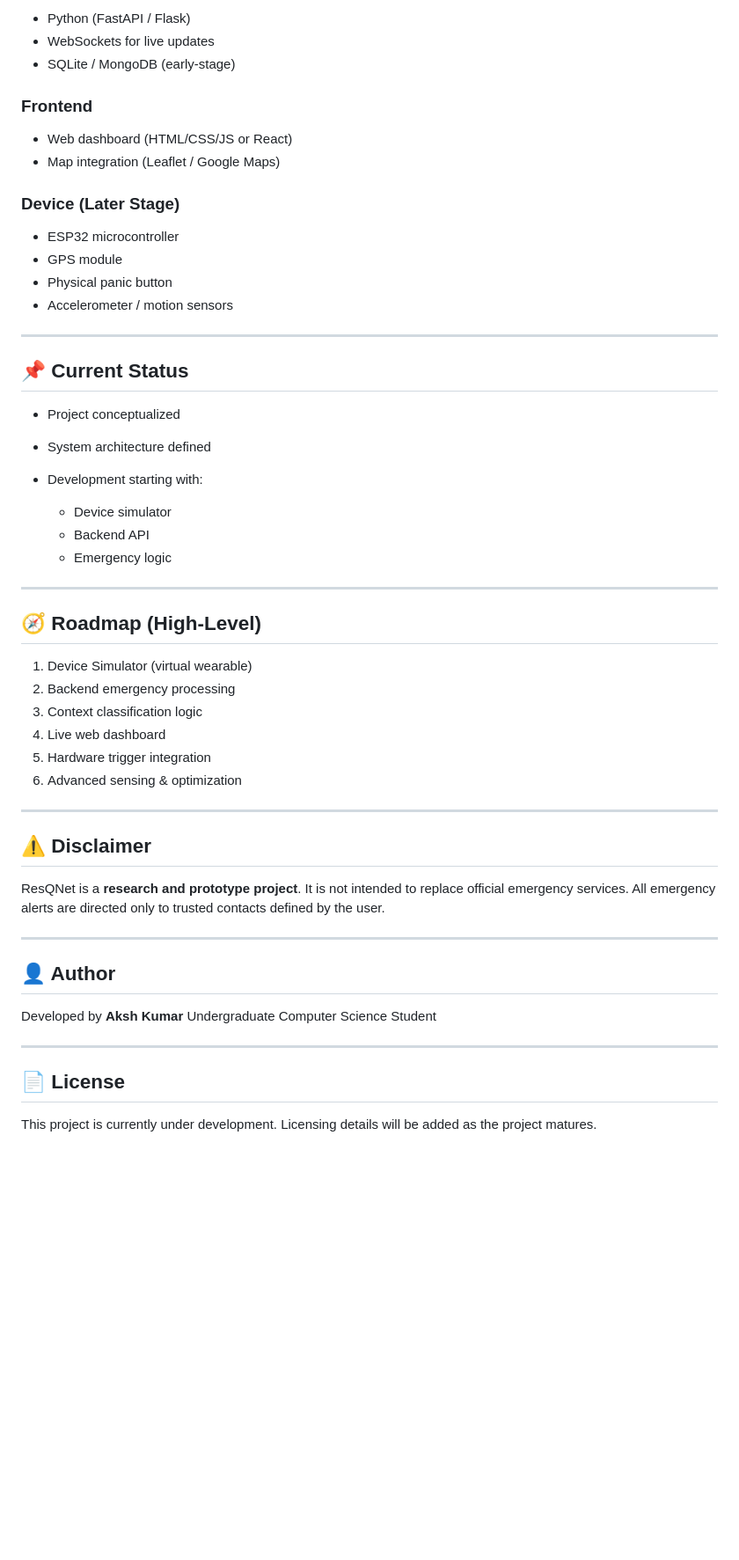
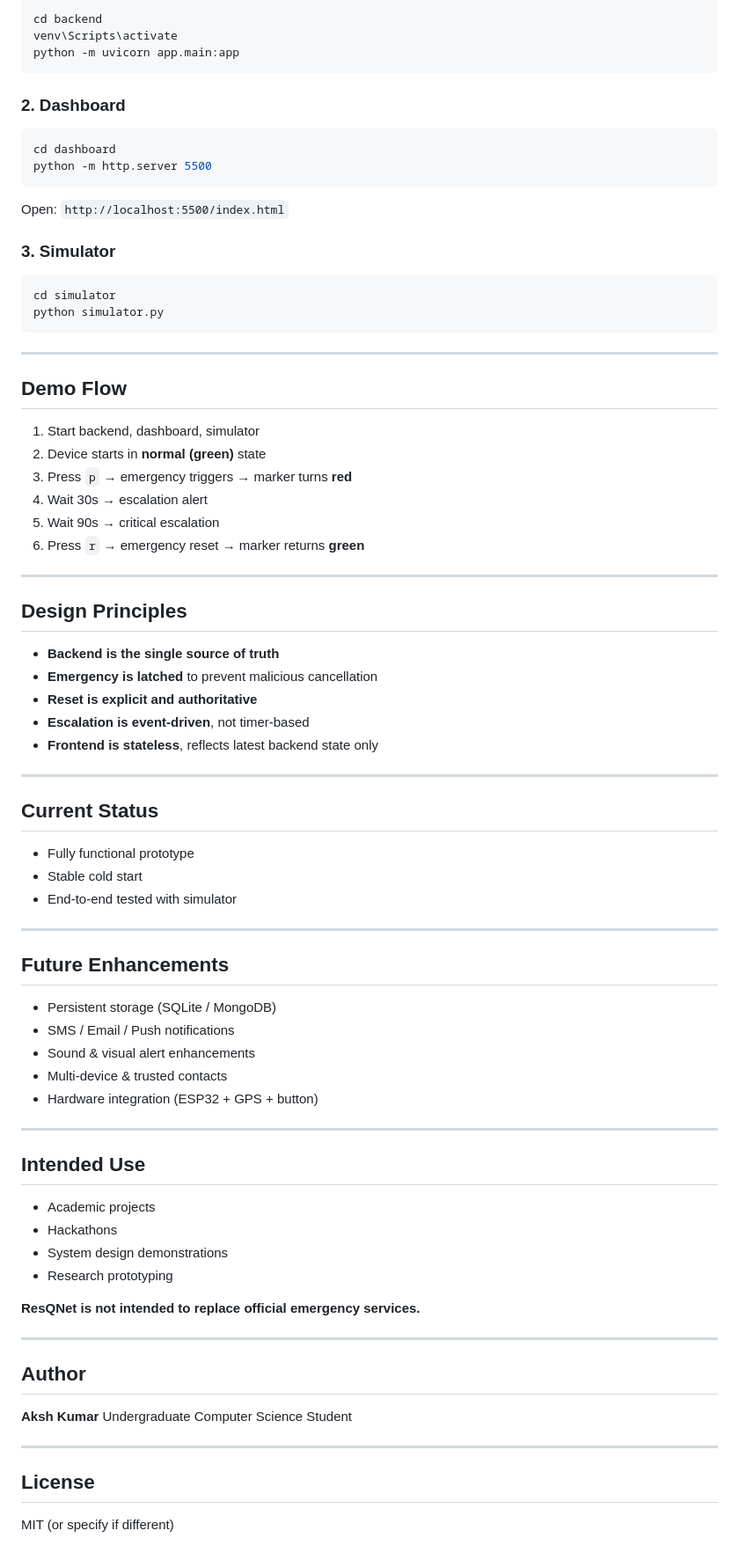
Before and after one commit to akshhq/resqnet, a Markdown page: README.md, the part around one of its changes. Shown at 88% size. GitHub-like rendering; blank space fills up the shorter version.

````diff
--- a/README.md
+++ b/README.md
@@ -110,58 +161,85 @@ This approach allows rapid iteration and validation before committing to hardwar
 
-* Python (FastAPI / Flask)
-* WebSockets for live updates
-* SQLite / MongoDB (early-stage)
+```bash
+cd backend
+venv\Scripts\activate
+python -m uvicorn app.main:app
+```
 
-### Frontend
+### 2. Dashboard
 
-* Web dashboard (HTML/CSS/JS or React)
-* Map integration (Leaflet / Google Maps)
+```bash
+cd dashboard
+python -m http.server 5500
+```
 
-### Device (Later Stage)
+Open: `http://localhost:5500/index.html`
 
-* ESP32 microcontroller
-* GPS module
-* Physical panic button
-* Accelerometer / motion sensors
+### 3. Simulator
+
+```bash
+cd simulator
+python simulator.py
+```
 
 ---
 
-## 📌 Current Status
+## Demo Flow
 
-* Project conceptualized
-* System architecture defined
-* Development starting with:
-
-  * Device simulator
-  * Backend API
-  * Emergency logic
+1. Start backend, dashboard, simulator
+2. Device starts in **normal (green)** state
+3. Press `p` → emergency triggers → marker turns **red**
+4. Wait 30s → escalation alert
+5. Wait 90s → critical escalation
+6. Press `r` → emergency reset → marker returns **green**
 
 ---
 
-## 🧭 Roadmap (High-Level)
+## Design Principles
 
-1. Device Simulator (virtual wearable)
-2. Backend emergency processing
-3. Context classification logic
-4. Live web dashboard
-5. Hardware trigger integration
-6. Advanced sensing & optimization
+* **Backend is the single source of truth**
+* **Emergency is latched** to prevent malicious cancellation
+* **Reset is explicit and authoritative**
+* **Escalation is event-driven**, not timer-based
+* **Frontend is stateless**, reflects latest backend state only
 
 ---
 
-## ⚠️ Disclaimer
+## Current Status
 
-ResQNet is a **research and prototype project**. It is not intended to replace official emergency services. All emergency alerts are directed only to trusted contacts defined by the user.
+* Fully functional prototype
+* Stable cold start
+* End-to-end tested with simulator
 
 ---
 
-## 👤 Author
+## Future Enhancements
 
-Developed by **Aksh Kumar**
+* Persistent storage (SQLite / MongoDB)
+* SMS / Email / Push notifications
+* Sound & visual alert enhancements
+* Multi-device & trusted contacts
+* Hardware integration (ESP32 + GPS + button)
+
+---
+
+## Intended Use
+
+* Academic projects
+* Hackathons
+* System design demonstrations
+* Research prototyping
+
+**ResQNet is not intended to replace official emergency services.**
+
+---
+
+## Author
+
+**Aksh Kumar**
 Undergraduate Computer Science Student
 
 ---
 
-## 📄 License
+## License
 
-This project is currently under development. Licensing details will be added as the project matures.
+MIT (or specify if different)
````
Also changed, not shown: other parts of README.md (+105 -54 lines).
